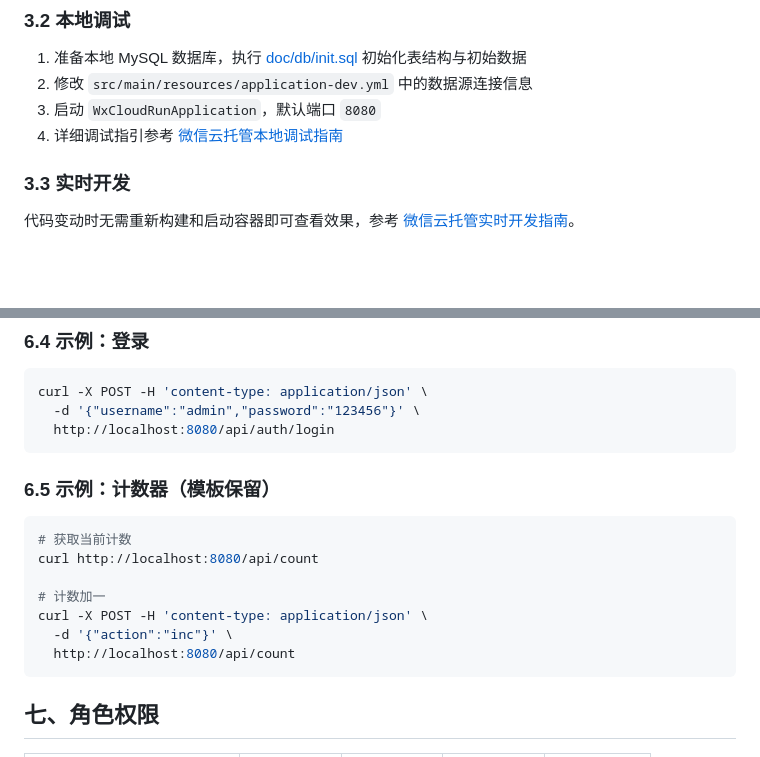
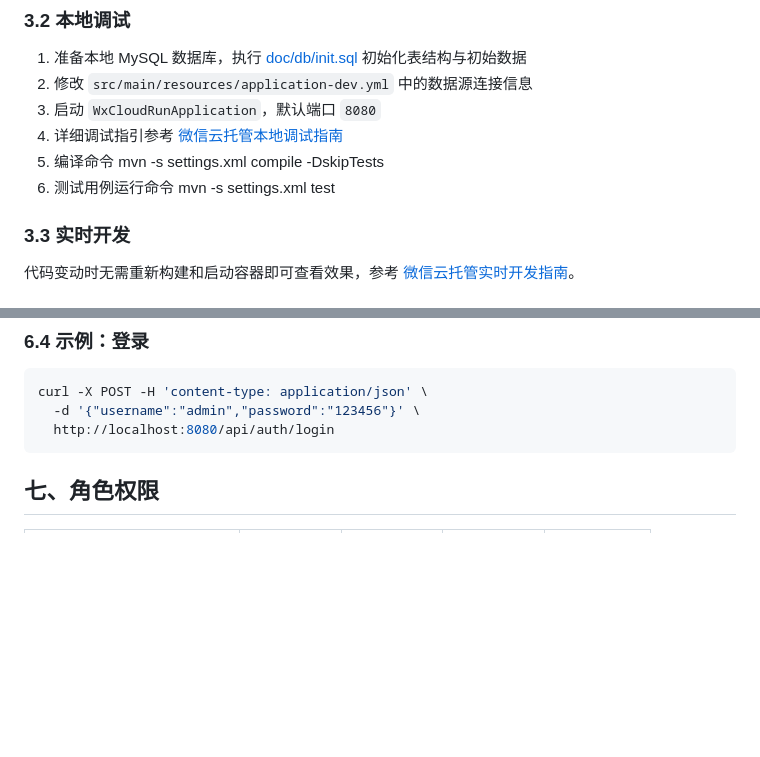
Before and after one commit to a1272373414/coc-manage-test, a Markdown page: README.md, 2 parts joined by grey strips. Drawn GitHub-style; blank space fills up the shorter version.

Commit message:
添加编译测试命令到readme文件

````diff
--- a/README.md
+++ b/README.md
@@ -46,6 +46,8 @@
 2. 修改 `src/main/resources/application-dev.yml` 中的数据源连接信息
 3. 启动 `WxCloudRunApplication`，默认端口 `8080`
 4. 详细调试指引参考 [微信云托管本地调试指南](https://developers.weixin.qq.com/miniprogram/dev/wxcloudrun/src/guide/debug/)
+5. 编译命令 mvn -s settings.xml compile -DskipTests
+6. 测试用例运行命令 mvn -s settings.xml test
 
 ### 3.3 实时开发
 
@@ -150,17 +152,6 @@ curl -X POST -H 'content-type: application/json' \
   http://localhost:8080/api/auth/login
 ```
 
-### 6.5 示例：计数器（模板保留）
-
-```bash
-# 获取当前计数
-curl http://localhost:8080/api/count
-
-# 计数加一
-curl -X POST -H 'content-type: application/json' \
-  -d '{"action":"inc"}' \
-  http://localhost:8080/api/count
-```
 
 ## 七、角色权限
 
````
